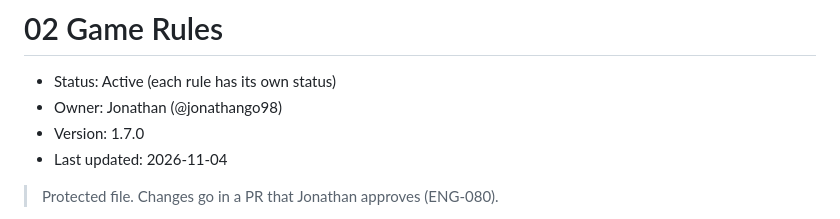
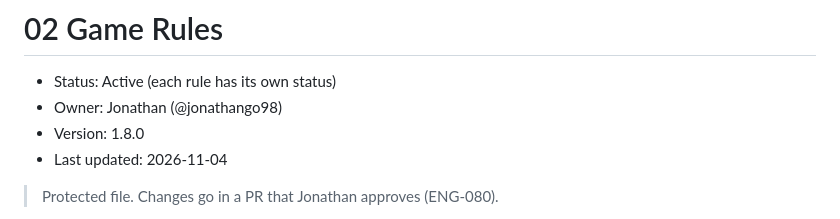
Before and after one commit to jonathango98/nextgen27-sidequest, a Markdown page: foundation/02-game-rules.md, the part around the change. Rendered like a GitHub page.

Commit message:
docs: raise 02-game-rules to 1.8.0 after rebasing on DEC-075
PR #86 also raised it to 1.7.0, so this PR's GAME-031 change needs its
own version (ENG-087).

Co-Authored-By: Claude Opus 5.5 <noreply@anthropic.com>

```diff
--- a/foundation/02-game-rules.md
+++ b/foundation/02-game-rules.md
@@ -2,7 +2,7 @@
 
 - Status: Active (each rule has its own status)
 - Owner: Jonathan (@jonathango98)
-- Version: 1.7.0
+- Version: 1.8.0
 - Last updated: 2026-11-04
 
 > Protected file. Changes go in a PR that Jonathan approves (ENG-080).
```
